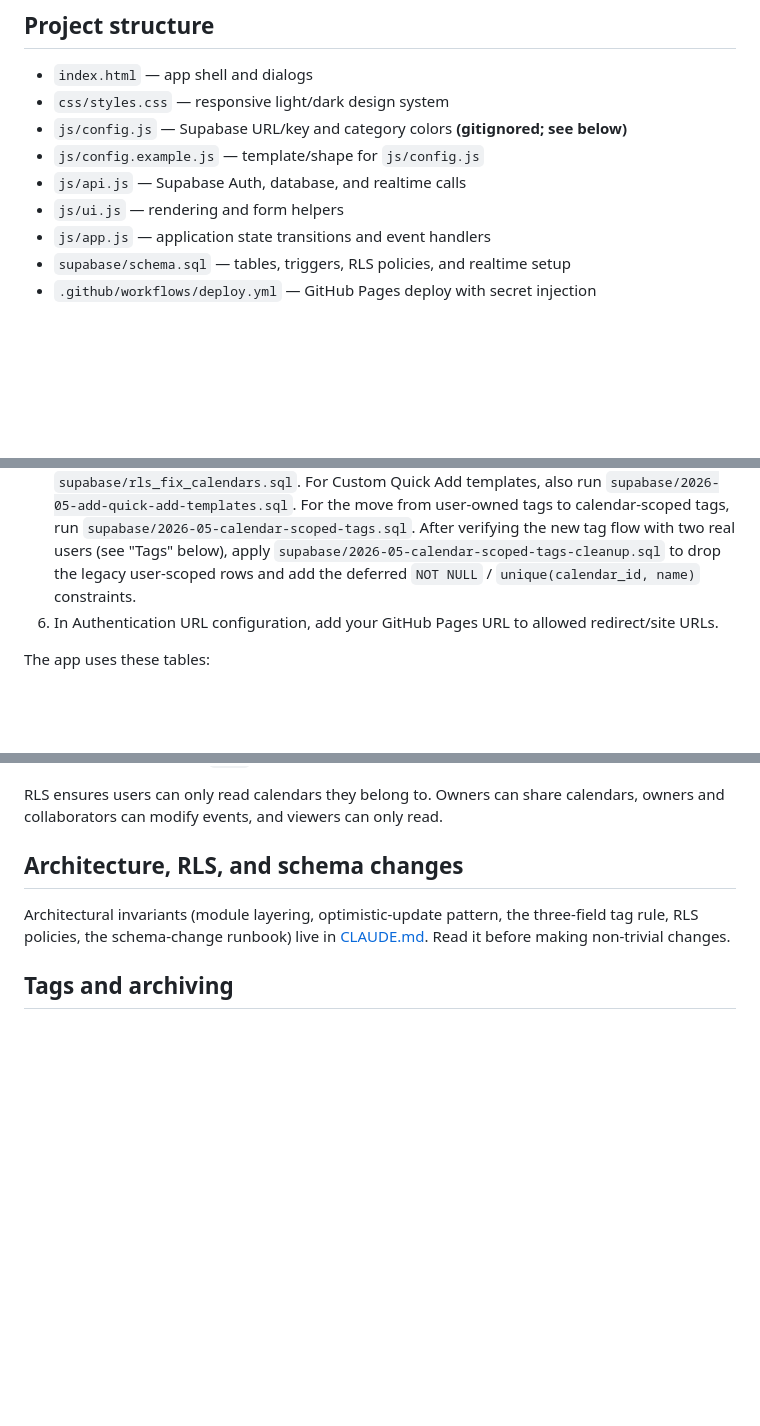
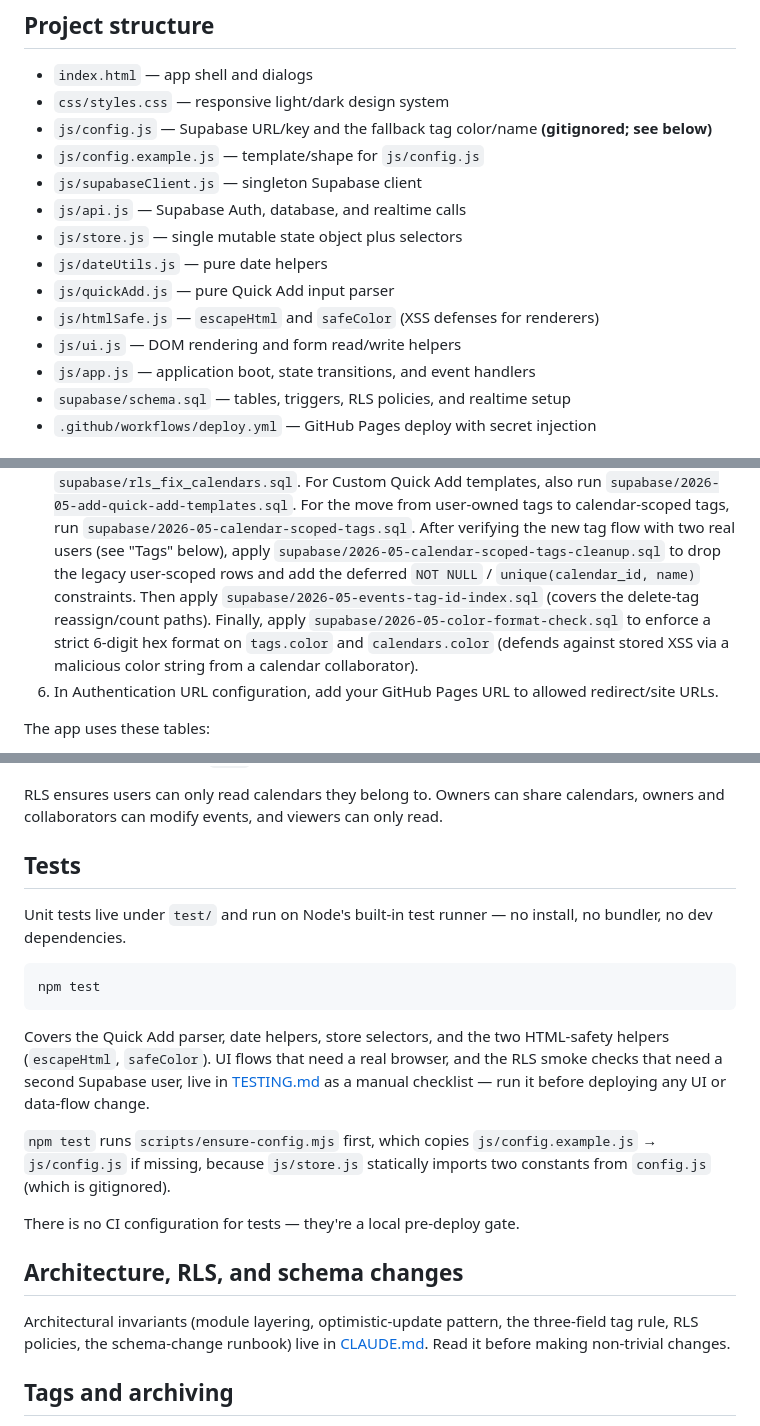
Before and after one commit to Tamachiii/kalender, a Markdown page: README.md, 3 parts joined by grey strips. GitHub-like rendering; blank space fills up the shorter version.

Commit message:
Refresh README and CLAUDE.md to match the new module + migration set
CLAUDE.md:
- Migration order updated to include 2026-05-events-tag-id-index.sql
  and 2026-05-color-format-check.sql (with rationale).
- New "Color XSS invariant" subsection: every color value MUST go
  through safeColor() in js/htmlSafe.js. The DB CHECK is one layer;
  safeColor is the render-time defense in depth.

README.md:
- Project structure block lists the actual current set of js/ modules
  (supabaseClient, store, dateUtils, quickAdd, htmlSafe).
- Supabase setup step 5 lists the two new migrations in run order.
- "Common failure modes" no longer references log lines that the
  cleanup pass stripped — points the reader at the Network tab instead.

````diff
--- a/README.md
+++ b/README.md
@@ -8,11 +8,16 @@ dark mode, search, filters, and a weekly overview.
 
 - `index.html` — app shell and dialogs
 - `css/styles.css` — responsive light/dark design system
-- `js/config.js` — Supabase URL/key and category colors **(gitignored; see below)**
+- `js/config.js` — Supabase URL/key and the fallback tag color/name **(gitignored; see below)**
 - `js/config.example.js` — template/shape for `js/config.js`
+- `js/supabaseClient.js` — singleton Supabase client
 - `js/api.js` — Supabase Auth, database, and realtime calls
-- `js/ui.js` — rendering and form helpers
-- `js/app.js` — application state transitions and event handlers
+- `js/store.js` — single mutable state object plus selectors
+- `js/dateUtils.js` — pure date helpers
+- `js/quickAdd.js` — pure Quick Add input parser
+- `js/htmlSafe.js` — `escapeHtml` and `safeColor` (XSS defenses for renderers)
+- `js/ui.js` — DOM rendering and form read/write helpers
+- `js/app.js` — application boot, state transitions, and event handlers
 - `supabase/schema.sql` — tables, triggers, RLS policies, and realtime setup
 - `.github/workflows/deploy.yml` — GitHub Pages deploy with secret injection
 
@@ -123,7 +128,12 @@ must be configured with **Source: GitHub Actions** under **Settings → Pages**.
    flow with two real users (see "Tags" below), apply
    `supabase/2026-05-calendar-scoped-tags-cleanup.sql` to drop the legacy
    user-scoped rows and add the deferred `NOT NULL` /
-   `unique(calendar_id, name)` constraints.
+   `unique(calendar_id, name)` constraints. Then apply
+   `supabase/2026-05-events-tag-id-index.sql` (covers the delete-tag
+   reassign/count paths). Finally, apply
+   `supabase/2026-05-color-format-check.sql` to enforce a strict 6-digit hex
+   format on `tags.color` and `calendars.color` (defends against stored XSS
+   via a malicious color string from a calendar collaborator).
 6. In Authentication URL configuration, add your GitHub Pages URL to allowed
    redirect/site URLs.
 
@@ -146,6 +156,27 @@ The app uses these tables:
 RLS ensures users can only read calendars they belong to. Owners can share
 calendars, owners and collaborators can modify events, and viewers can only
 read.
+
+## Tests
+
+Unit tests live under `test/` and run on Node's built-in test runner — no
+install, no bundler, no dev dependencies.
+
+```bash
+npm test
+```
+
+Covers the Quick Add parser, date helpers, store selectors, and the two
+HTML-safety helpers (`escapeHtml`, `safeColor`). UI flows that need a real
+browser, and the RLS smoke checks that need a second Supabase user, live
+in [TESTING.md](TESTING.md) as a manual checklist — run it before
+deploying any UI or data-flow change.
+
+`npm test` runs `scripts/ensure-config.mjs` first, which copies
+`js/config.example.js` → `js/config.js` if missing, because `js/store.js`
+statically imports two constants from `config.js` (which is gitignored).
+
+There is no CI configuration for tests — they're a local pre-deploy gate.
 
 ## Architecture, RLS, and schema changes
 
````
Also changed, not shown: other parts of README.md (+4 -3 lines), CLAUDE.md (+5 -1 lines).
